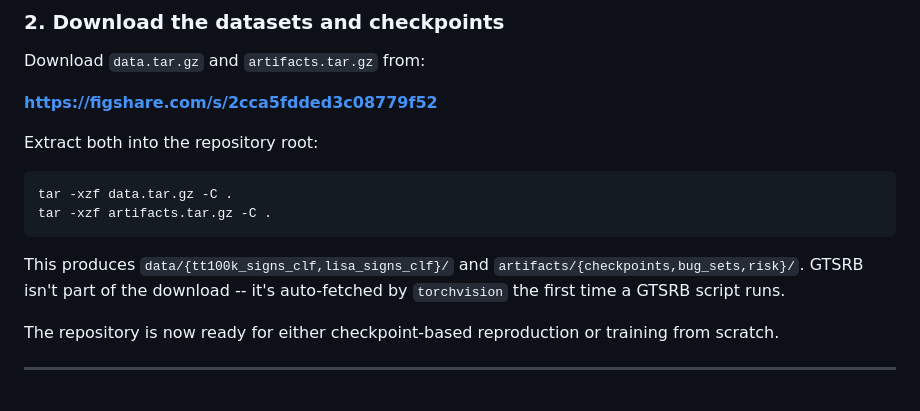
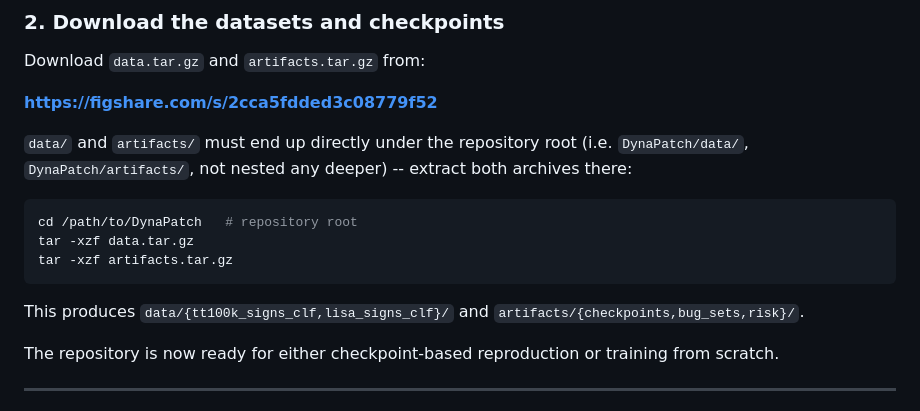
Before and after one commit to tom-wang813/DynaPatch, a Markdown page: README.md, the part around the change. GitHub-like rendering.

Commit message:
README: make explicit that data/ and artifacts/ extract directly under the repo root

````diff
--- a/README.md
+++ b/README.md
@@ -40,16 +40,16 @@ Download `data.tar.gz` and `artifacts.tar.gz` from:
 
 **[https://figshare.com/s/2cca5fdded3c08779f52](https://figshare.com/s/2cca5fdded3c08779f52)**
 
-Extract both into the repository root:
+`data/` and `artifacts/` must end up directly under the repository root (i.e. `DynaPatch/data/`,
+`DynaPatch/artifacts/`, not nested any deeper) -- extract both archives there:
 
 ```bash
-tar -xzf data.tar.gz -C .
-tar -xzf artifacts.tar.gz -C .
+cd /path/to/DynaPatch   # repository root
+tar -xzf data.tar.gz
+tar -xzf artifacts.tar.gz
 ```
 
 This produces `data/{tt100k_signs_clf,lisa_signs_clf}/` and `artifacts/{checkpoints,bug_sets,risk}/`.
-GTSRB isn't part of the download -- it's auto-fetched by `torchvision` the first time a GTSRB
-script runs.
 
 The repository is now ready for either checkpoint-based reproduction or training from scratch.
 
````
